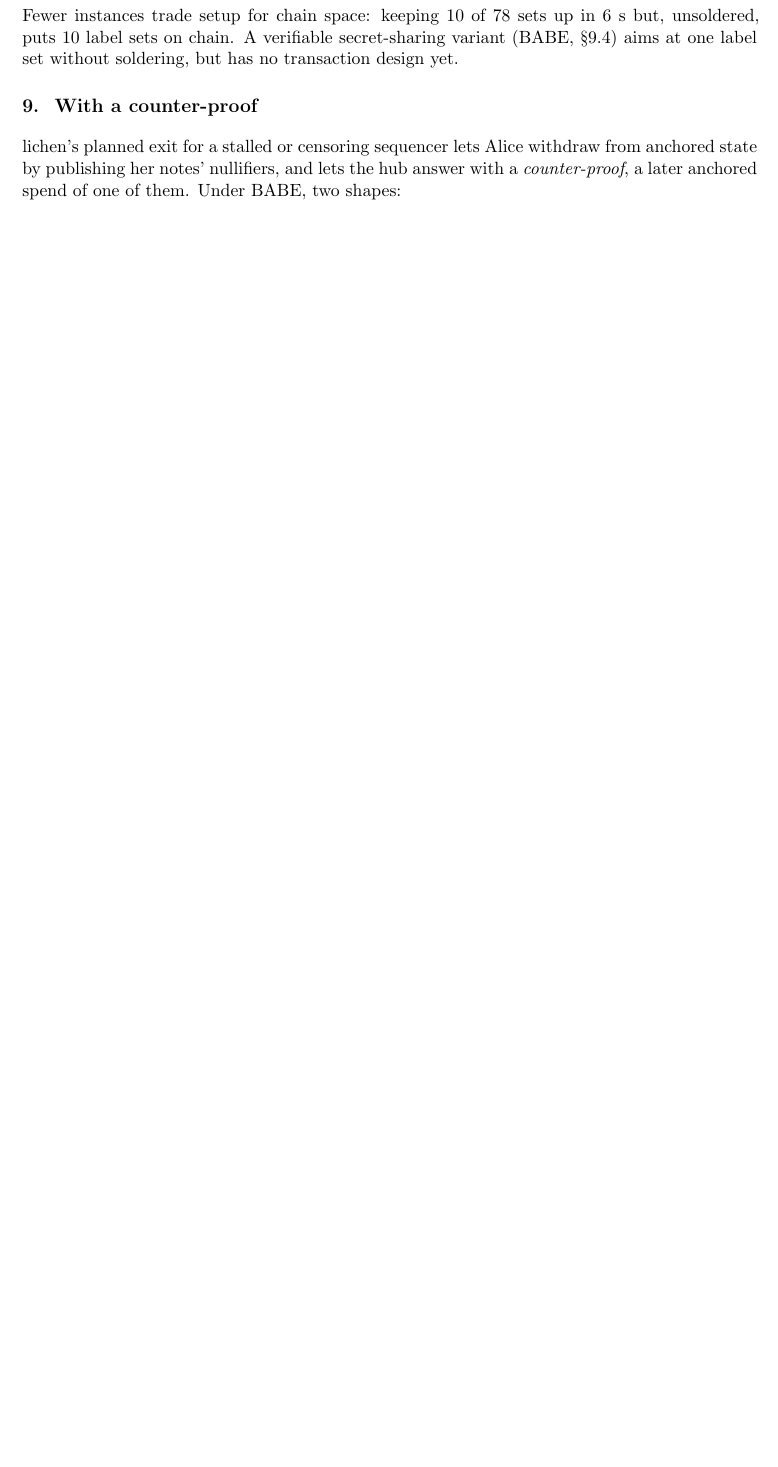
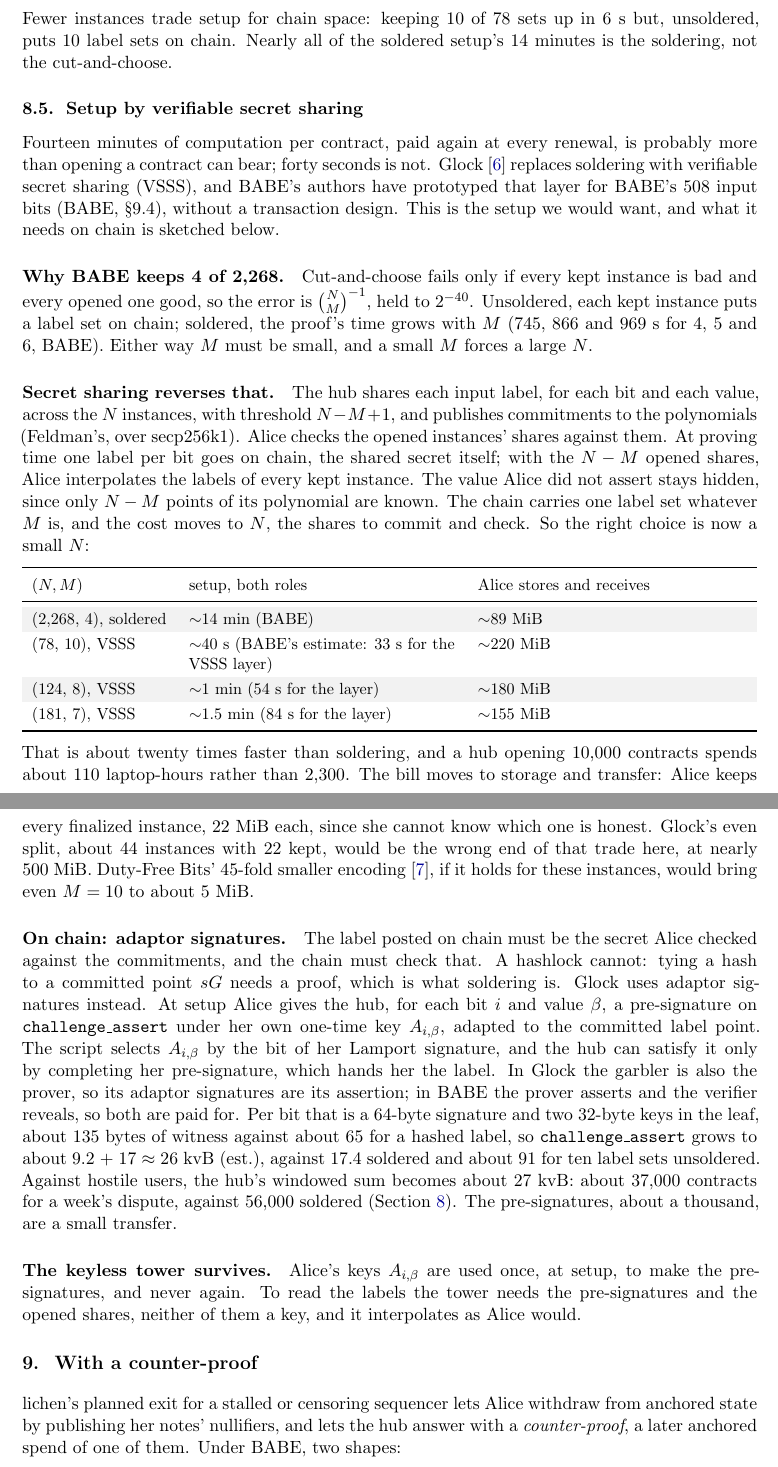
Before and after one commit to AdamISZ/lichen, a LaTeX paper (papers/lichen-babe-v0.1.3.tex): part of page 11 of 12 before the commit and two parts of pages 11 and 12 of 13 after it, the two joined at a grey line, cut so that both start at the same text, the shorter picture padded with empty space. Compiled offline with pdfLaTeX.

Commit message:
papers: BABE's setup by verifiable secret sharing, not soldering (babe v0.1.3)
Nearly all of the soldered setup's 14 minutes is the soldering SNARK.
With the input labels Shamir-shared across instances (Glock), one label
set goes on chain whatever M is and the cost moves to N, so (78, 10)
sets up in about 40 s (BABE's estimate), about 220 MiB for Alice to
store. On chain it needs adaptor signatures, Alice pre-signing per bit
and value: challenge_assert about 26 kvB (est.) against 17.4 soldered.
The keyless tower survives. The main paper's link follows the rename.

Co-Authored-By: Claude Opus 5.5 <noreply@anthropic.com>

```diff
--- a/papers/lichen-babe-v0.1.2.tex
+++ b/papers/lichen-babe-v0.1.3.tex
@@ -589,9 +592,84 @@ a hub opening 10,000 contracts & ${\sim}270$ laptop-hours, ${\sim}2{,}300$ with
 \end{tabularx}
 \end{center}
 Fewer instances trade setup for chain space: keeping 10 of 78 sets up in
-6~s but, unsoldered, puts 10 label sets on chain. A verifiable
-secret-sharing variant (BABE, §9.4) aims at one label set without
-soldering, but has no transaction design yet.
+6~s but, unsoldered, puts 10 label sets on chain. Nearly all of the
+soldered setup's 14 minutes is the soldering, not the cut-and-choose.
+
+\subsection{Setup by verifiable secret sharing}
+\label{sec:vsss}
+
+Fourteen minutes of computation per contract, paid again at every
+renewal, is probably more than opening a contract can bear; forty
+seconds is not. Glock~\cite{glock} replaces soldering with verifiable
+secret sharing (VSSS), and BABE's authors have prototyped that layer for
+BABE's 508 input bits (BABE, §9.4), without a transaction design. This
+is the setup we would want, and what it needs on chain is sketched
+below.
+
+\paragraph{Why BABE keeps 4 of 2,268.} Cut-and-choose fails only if
+every kept instance is bad and every opened one good, so the error is
+$\binom{N}{M}^{-1}$, held to $2^{-40}$. Unsoldered, each kept instance
+puts a label set on chain; soldered, the proof's time grows with $M$
+(745, 866 and 969~s for 4, 5 and 6, BABE). Either way $M$ must be small,
+and a small $M$ forces a large $N$.
+
+\paragraph{Secret sharing reverses that.} The hub shares each input
+label, for each bit and each value, across the $N$ instances, with
+threshold $N - M + 1$, and publishes commitments to the polynomials
+(Feldman's, over secp256k1). Alice checks the opened instances' shares
+against them. At proving time one label per bit goes on chain, the
+shared secret itself; with the $N - M$ opened shares, Alice
+interpolates the labels of every kept instance. The value Alice did not
+assert stays hidden, since only $N - M$ points of its polynomial are
+known. The chain carries one label set whatever $M$ is, and the cost
+moves to $N$, the shares to commit and check. So the right choice is
+now a small $N$:
+\begin{center}
+\small
+\begin{tabularx}{\linewidth}{>{\raggedright\arraybackslash}p{30mm}LL}
+\toprule
+$(N, M)$ & setup, both roles & Alice stores and receives \\
+\midrule
+(2,268, 4), soldered & ${\sim}14$~min (BABE) & ${\sim}89$~MiB \\
+(78, 10), VSSS & ${\sim}40$~s (BABE's estimate: 33~s for the VSSS layer) & ${\sim}220$~MiB \\
+(124, 8), VSSS & ${\sim}1$~min (54~s for the layer) & ${\sim}180$~MiB \\
+(181, 7), VSSS & ${\sim}1.5$~min (84~s for the layer) & ${\sim}155$~MiB \\
+\bottomrule
+\end{tabularx}
+\end{center}
+That is about twenty times faster than soldering, and a hub opening
+10,000 contracts spends about 110 laptop-hours rather than 2,300. The
+bill moves to storage and transfer: Alice keeps every finalized instance,
+22~MiB each, since she cannot know which one is honest. Glock's even
+split, about 44 instances with 22 kept, would be the wrong end of that
+trade here, at nearly 500~MiB. Duty-Free Bits' 45-fold smaller
+encoding~\cite{dutyfree}, if it holds for these instances, would bring
+even $M = 10$ to about 5~MiB.
+
+\paragraph{On chain: adaptor signatures.} The label posted on chain
+must be the secret Alice checked against the commitments, and the
+chain must check that. A hashlock cannot: tying a hash to a committed
+point $s G$ needs a proof, which is what soldering is. Glock uses
+adaptor signatures instead. At setup Alice gives the hub, for each bit
+$i$ and value $\beta$, a pre-signature on \tx{challenge\_assert} under
+her own one-time key $A_{i,\beta}$, adapted to the committed label point.
+The script selects $A_{i,\beta}$ by the bit of her Lamport signature, and
+the hub can satisfy it only by completing her pre-signature, which
+hands her the label. In Glock the garbler is also the prover, so its
+adaptor signatures are its assertion; in BABE the prover asserts and the
+verifier reveals, so both are paid for. Per bit that is a 64-byte
+signature and two 32-byte keys in the leaf, about 135~bytes of witness
+against about 65 for a hashed label, so \tx{challenge\_assert} grows to
+about 9.2 + 17 $\approx$ 26~kvB (est.), against 17.4 soldered and about
+91 for ten label sets unsoldered. Against hostile users, the hub's
+windowed sum becomes about 27~kvB: about 37,000 contracts for a week's
+dispute, against 56,000 soldered (Section~\ref{sec:costs}). The
+pre-signatures, about a thousand, are a small transfer.
+
+\paragraph{The keyless tower survives.} Alice's keys $A_{i,\beta}$ are
+used once, at setup, to make the pre-signatures, and never again. To
+read the labels the tower needs the pre-signatures and the opened
+shares, neither of them a key, and it interpolates as Alice would.
 
 \section{With a counter-proof}
 \label{sec:counter}
```
Also changed, not shown: docs/BABE_DISPUTE_PLAN.md (+37 -1 lines), papers/lichen-v0.2.0.tex (+1 -1 lines), papers/lichen-babe-v0.1.2.pdf (deleted), papers/lichen-babe-v0.1.3.pdf (added), papers/lichen-v0.2.0.pdf, papers/lichen-babe-v0.1.3.tex (17 more changed lines).
